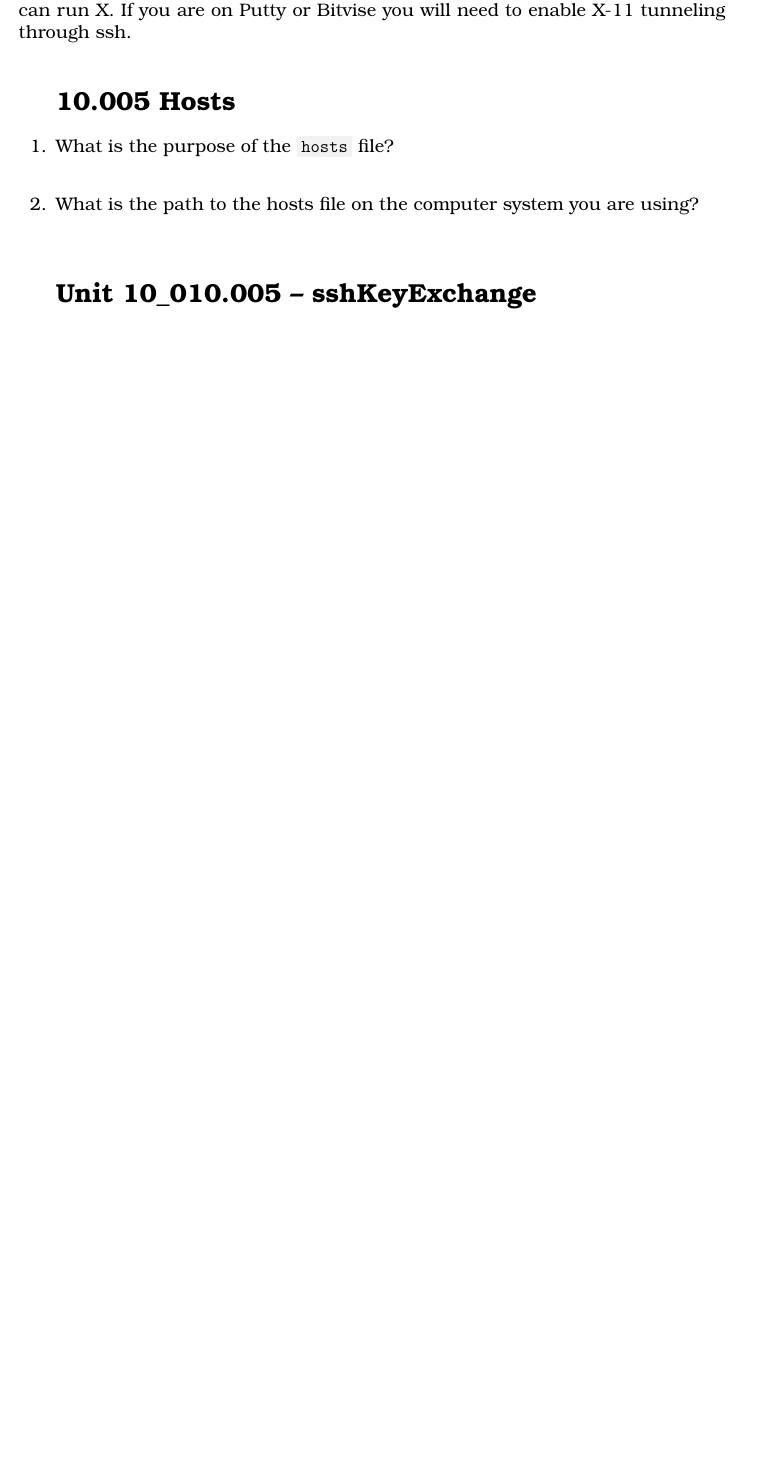
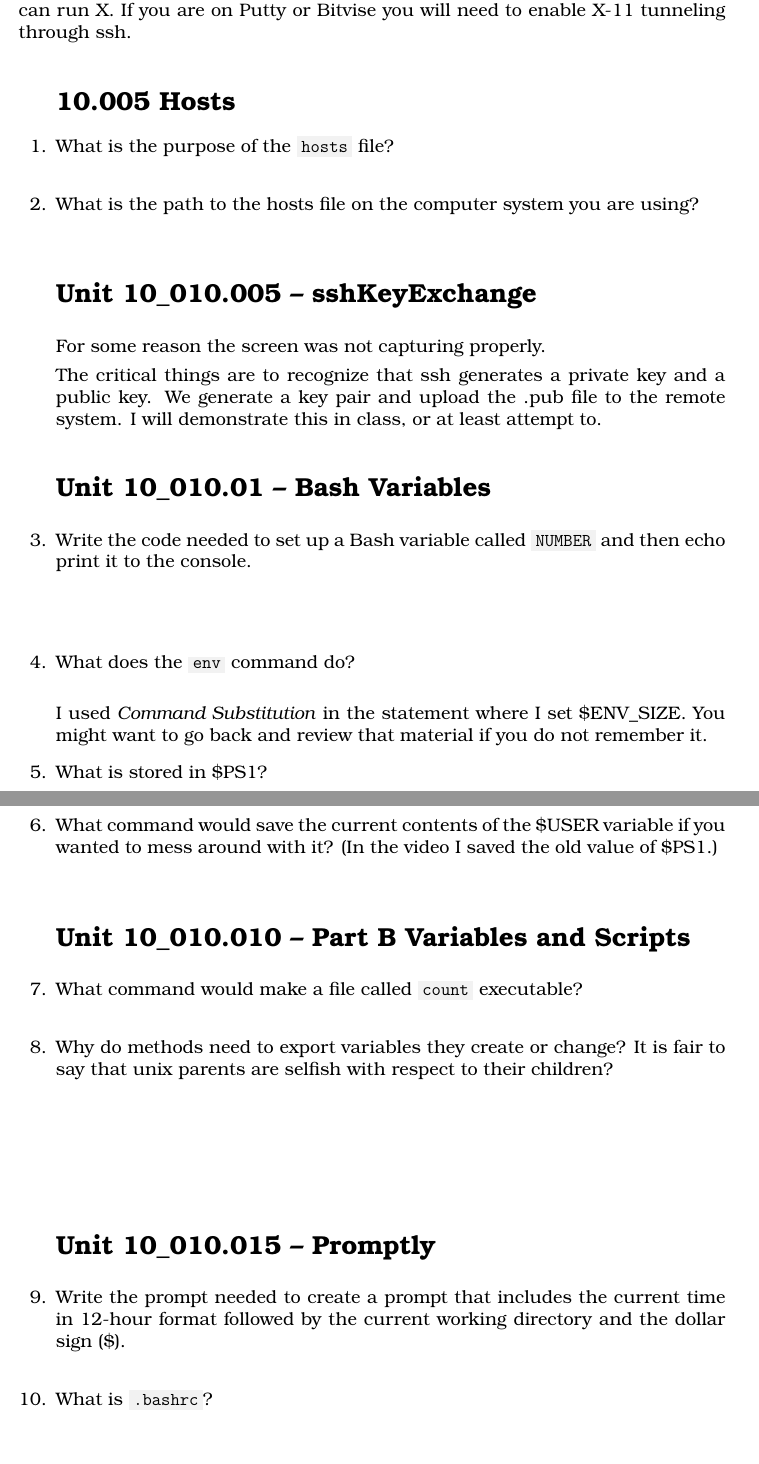
Before and after one commit to noynaert/csc274handouts, a LaTeX problem sheet (VideoNotes/unit10/unit10.tex): part of the page before the commit and two parts of pages 1 and 2 of 3 after it, the two joined at a grey line, cut so that both start at the same text, the shorter picture padded with empty space. Compiled offline with XeLaTeX; a LaTeX package or settings file that is missing is left out.

Commit message:
finish video notes for unit10

```diff
--- a/VideoNotes/unit10/unit10.tex
+++ b/VideoNotes/unit10/unit10.tex
@@ -29,3 +29,54 @@ If you are doing ssh from the command line then you will probably need to start
 \end{samepage}
 
 \section*{\unit\_010.005 -- sshKeyExchange}
+\noindent For some reason the screen was not capturing properly.
+
+\noindent The critical things are to recognize that ssh generates a private key and a public key.  We generate a key pair and upload the .pub file to the remote system.  I will demonstrate this in class, or at least attempt to.
+
+\section*{\unit\_010.01 -- Bash Variables}
+
+\begin{samepage}
+\question Write the code needed to set up a Bash variable called \code{NUMBER} and then echo print it to the console.
+\vspace{15mm}
+\end{samepage}
+
+\begin{samepage}
+\question What does the \code{env} command do?
+\vspace{5mm}
+\end{samepage}
+
+\noindent I used \textit{Command Substitution} in the statement where I set \$ENV\_SIZE.   You might want to go back and review that material if you do not remember it.
+
+\begin{samepage}
+\question What is stored in \$PS1?
+\vspace{5mm}
+\end{samepage}
+
+\begin{samepage}
+\question What command would save the current contents of the \$USER variable if you wanted to mess around with it? (In the video I saved the old value of \$PS1.)
+\vspace{5mm}
+\end{samepage}
+
+\section*{\unit\_010.010 -- Part B Variables and Scripts}
+
+\begin{samepage}
+\question What command would make a file called \code{count} executable?
+\vspace{5mm}
+\end{samepage}
+
+\begin{samepage}
+\question Why do methods need to export variables they create or change?  It is fair to say that unix parents are selfish with respect to their children?
+\vspace{25mm}
+\end{samepage}
+
+\section*{\unit\_010.015 -- Promptly}
+
+\begin{samepage}
+\question Write the prompt needed to create a prompt that includes the current time in 12-hour format followed by the current working directory and the dollar sign (\$).
+\vspace{5mm}
+\end{samepage}
+
+\begin{samepage}
+\question What is \code{.bashrc}?
+\vspace{15mm}
+\end{samepage}
```
Also changed, not shown: VideoNotes/unit10/unit10.pdf, VideoNotes/unit10/unit10.tex (29 more changed lines).
